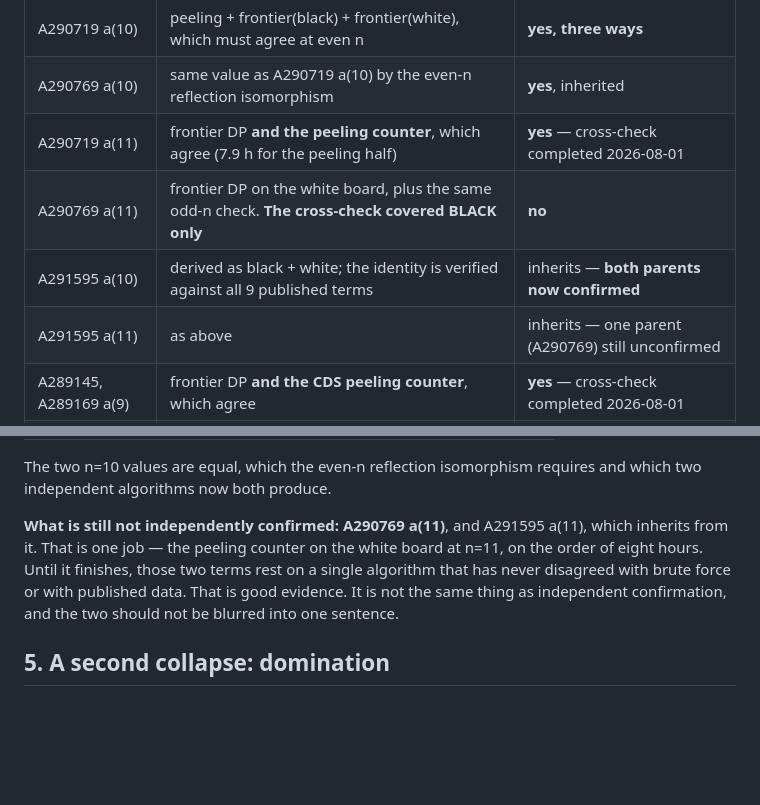
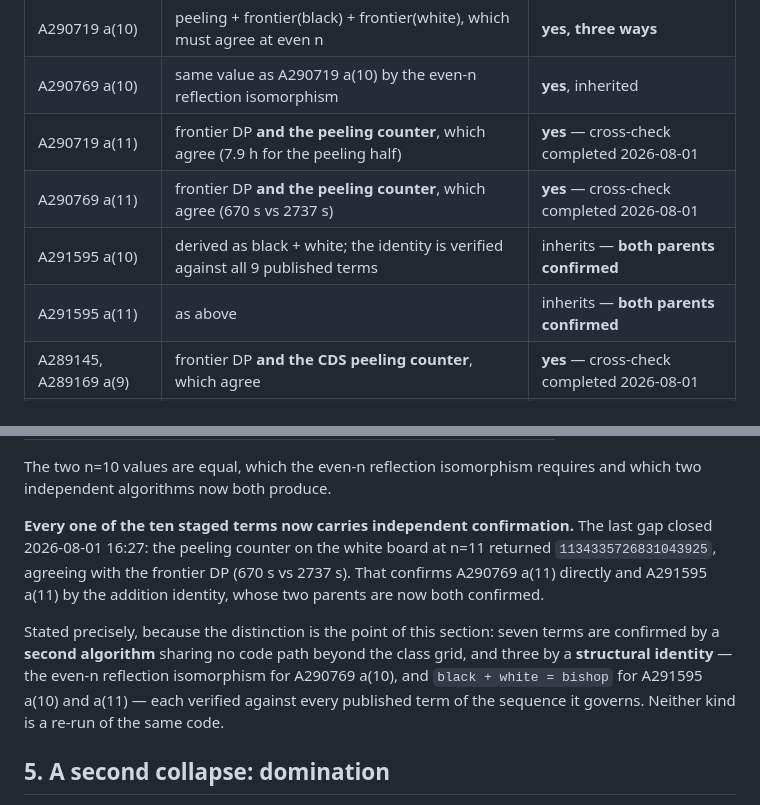
Before and after one commit to Leo-Y-Zhang/GraphRecords, a Markdown page: PAPER.md, 2 parts joined by grey strips. GitHub-like rendering; blank space fills up the shorter version.

Commit message:
Close the last cross-check: all ten staged terms are now confirmed
The peeling counter on the white board at n=11 returned 1134335726831043925,
agreeing with the frontier DP at 670 s versus 2737 s. That confirms A290769 a(11)
directly and A291595 a(11) through the addition identity, whose parents are now
both confirmed.

The not-yet-confirmed paragraph is deleted rather than left to contradict the
table. Replaced with the distinction that matters: seven terms rest on a second
algorithm sharing no code path beyond the class grid, three on a structural
identity verified against every published term. Neither is a re-run of the same
code, and the two are not the same claim.

```diff
--- a/PAPER.md
+++ b/PAPER.md
@@ -147,9 +147,9 @@ ten terms are staged across five. Aggregate confidence claims hide exactly this.
 | A290719 a(10) | peeling + frontier(black) + frontier(white), which must agree at even n | **yes, three ways** |
 | A290769 a(10) | same value as A290719 a(10) by the even-n reflection isomorphism | **yes**, inherited |
 | A290719 a(11) | frontier DP **and the peeling counter**, which agree (7.9 h for the peeling half) | **yes** — cross-check completed 2026-08-01 |
-| A290769 a(11) | frontier DP on the white board, plus the same odd-n check. **The cross-check covered BLACK only** | **no** |
-| A291595 a(10) | derived as black + white; the identity is verified against all 9 published terms | inherits — **both parents now confirmed** |
-| A291595 a(11) | as above | inherits — one parent (A290769) still unconfirmed |
+| A290769 a(11) | frontier DP **and the peeling counter**, which agree (670 s vs 2737 s) | **yes** — cross-check completed 2026-08-01 |
+| A291595 a(10) | derived as black + white; the identity is verified against all 9 published terms | inherits — **both parents confirmed** |
+| A291595 a(11) | as above | inherits — **both parents confirmed** |
 | A289145, A289169 a(9) | frontier DP **and the CDS peeling counter**, which agree | **yes** — cross-check completed 2026-08-01 |
 | A289145, A289169 a(10) | as above, and the two boards return the identical value as the even-n isomorphism requires | **yes** — cross-check completed 2026-08-01 |
 
@@ -174,12 +174,18 @@ classes it occupies.
 The two n=10 values are equal, which the even-n reflection isomorphism requires
 and which two independent algorithms now both produce.
 
-**What is still not independently confirmed: A290769 a(11)**, and A291595 a(11),
-which inherits from it. That is one job — the peeling counter on the white board
-at n=11, on the order of eight hours. Until it finishes, those two terms rest on a
-single algorithm that has never disagreed with brute force or with published data.
-That is good evidence. It is not the same thing as independent confirmation, and
-the two should not be blurred into one sentence.
+**Every one of the ten staged terms now carries independent confirmation.** The
+last gap closed 2026-08-01 16:27: the peeling counter on the white board at n=11
+returned `1134335726831043925`, agreeing with the frontier DP (670 s vs 2737 s).
+That confirms A290769 a(11) directly and A291595 a(11) by the addition identity,
+whose two parents are now both confirmed.
+
+Stated precisely, because the distinction is the point of this section: seven
+terms are confirmed by a **second algorithm** sharing no code path beyond the
+class grid, and three by a **structural identity** — the even-n reflection
+isomorphism for A290769 a(10), and `black + white = bishop` for A291595 a(10) and
+a(11) — each verified against every published term of the sequence it governs.
+Neither kind is a re-run of the same code.
 
 ## 5. A second collapse: domination
 
```
